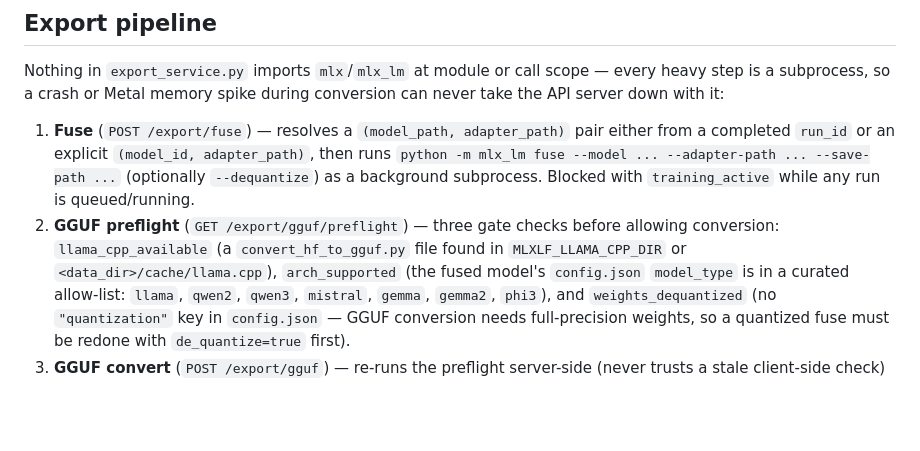
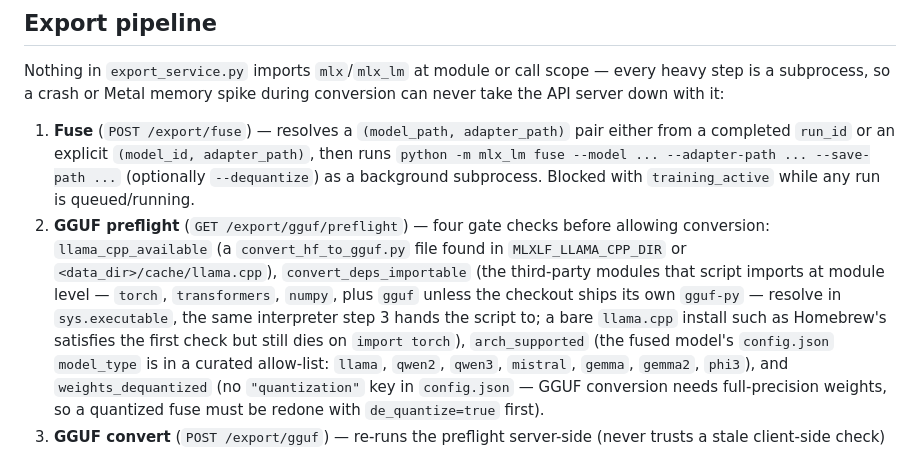
Before and after one commit to aykutcayir34/mlx-lora-finetuner, a Markdown page: docs/architecture.md, the part around the change. Drawn GitHub-style; blank space fills up the shorter version.

```diff
--- a/docs/architecture.md
+++ b/docs/architecture.md
@@ -190,9 +190,14 @@ conversion can never take the API server down with it:
    --adapter-path ... --save-path ...` (optionally `--dequantize`) as a
    background subprocess. Blocked with `training_active` while any run is
    queued/running.
-2. **GGUF preflight** (`GET /export/gguf/preflight`) — three gate checks before
+2. **GGUF preflight** (`GET /export/gguf/preflight`) — four gate checks before
    allowing conversion: `llama_cpp_available` (a `convert_hf_to_gguf.py` file
    found in `MLXLF_LLAMA_CPP_DIR` or `<data_dir>/cache/llama.cpp`),
+   `convert_deps_importable` (the third-party modules that script imports at
+   module level — `torch`, `transformers`, `numpy`, plus `gguf` unless the
+   checkout ships its own `gguf-py` — resolve in `sys.executable`, the same
+   interpreter step 3 hands the script to; a bare `llama.cpp` install such as
+   Homebrew's satisfies the first check but still dies on `import torch`),
    `arch_supported` (the fused model's `config.json` `model_type` is in a
    curated allow-list: `llama`, `qwen2`, `qwen3`, `mistral`, `gemma`, `gemma2`,
    `phi3`), and `weights_dequantized` (no `"quantization"` key in
```
Also changed, not shown: README.md (+27 -3 lines), docs/api.md (+1 -0 lines).
